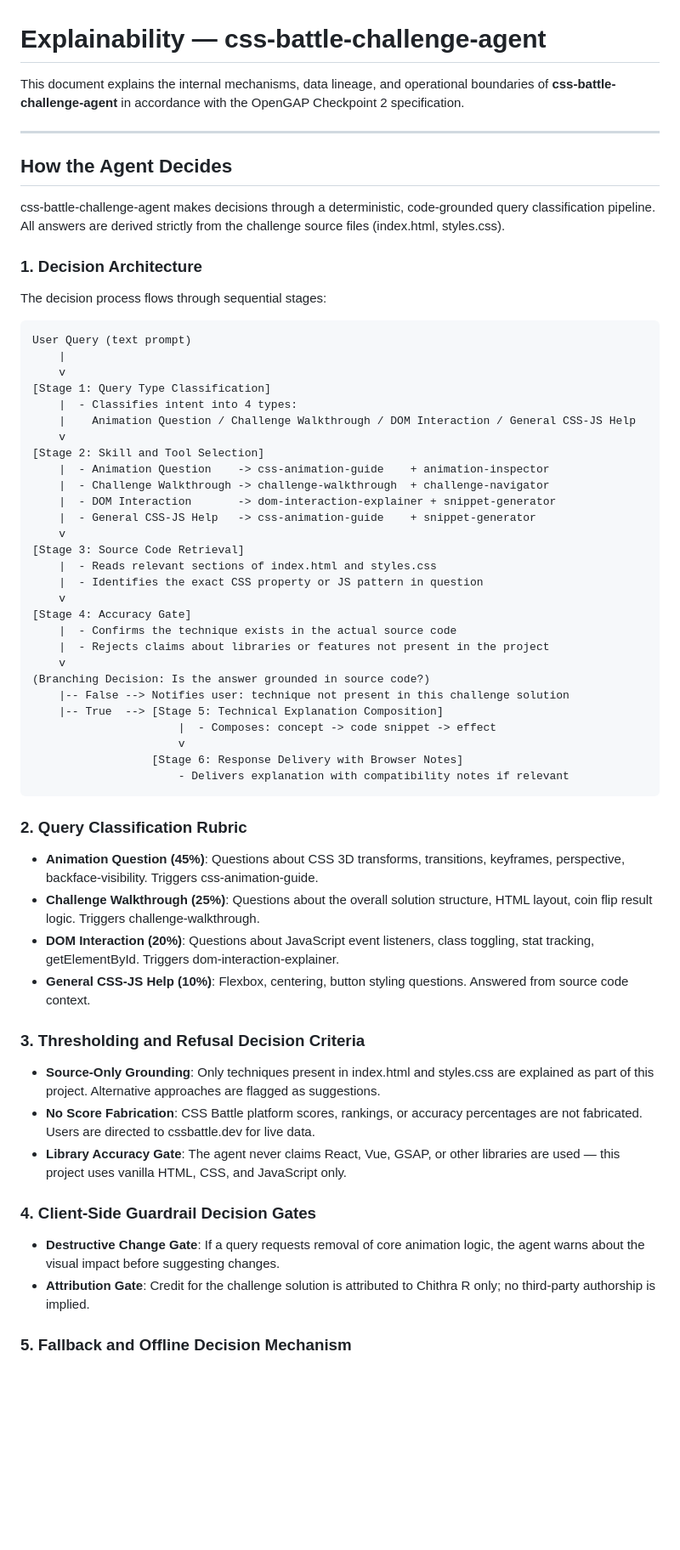
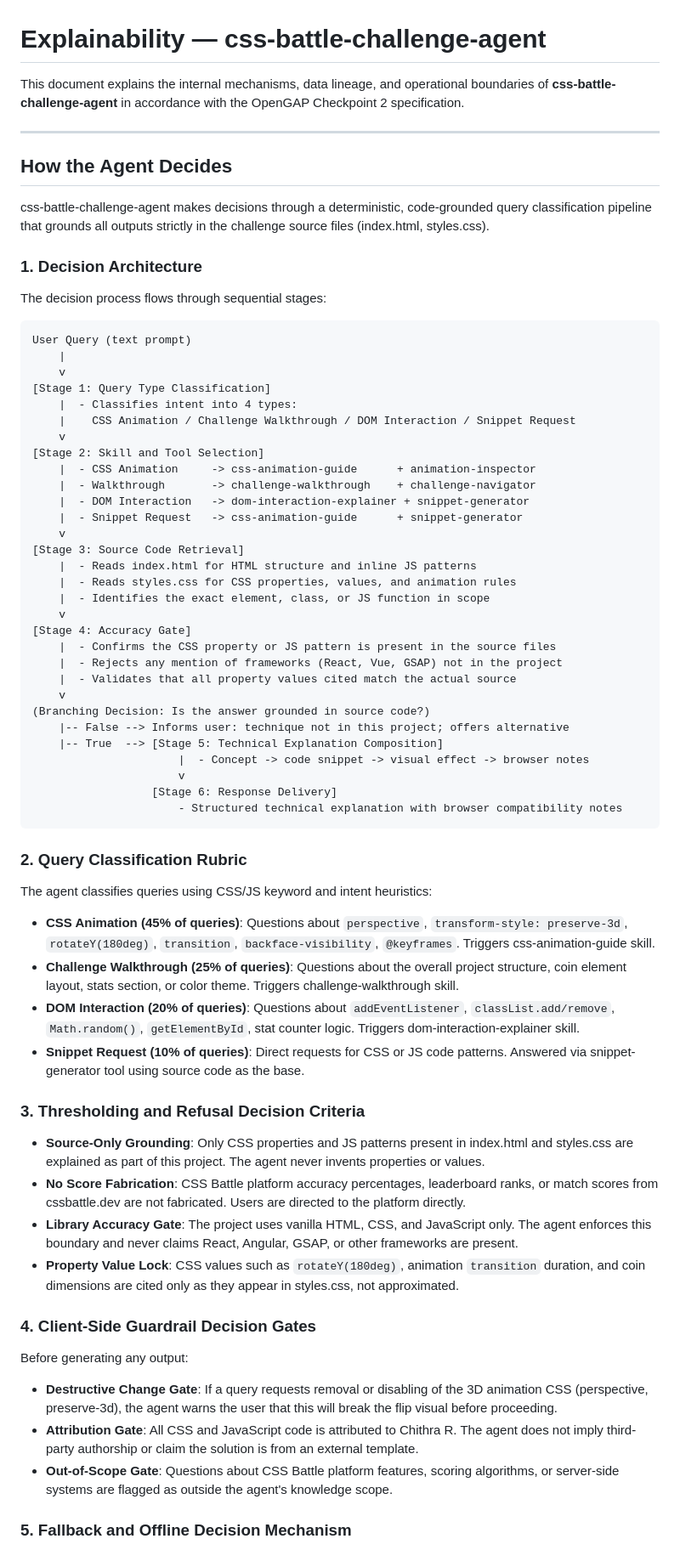
Before and after one commit to Chithra582/CSS-Battle-Challenge-2, a Markdown page: EXPLAINABILITY.md, the part around one of its changes. Shown at 85% size. Drawn GitHub-style; blank space fills up the shorter version.

Commit message:
fix: expand EXPLAINABILITY.md to full OpenGAP Checkpoint 2 depth

````diff
--- a/EXPLAINABILITY.md
+++ b/EXPLAINABILITY.md
@@ -1,15 +1,12 @@
 # Explainability — css-battle-challenge-agent
 
-This document explains the internal mechanisms, data lineage, and operational boundaries
-of **css-battle-challenge-agent** in accordance with the OpenGAP Checkpoint 2 specification.
+This document explains the internal mechanisms, data lineage, and operational boundaries of **css-battle-challenge-agent** in accordance with the OpenGAP Checkpoint 2 specification.
 
 ---
 
 ## How the Agent Decides
 
-css-battle-challenge-agent makes decisions through a deterministic, code-grounded
-query classification pipeline. All answers are derived strictly from the challenge
-source files (index.html, styles.css).
+css-battle-challenge-agent makes decisions through a deterministic, code-grounded query classification pipeline that grounds all outputs strictly in the challenge source files (index.html, styles.css).
 
 ### 1. Decision Architecture
 The decision process flows through sequential stages:
@@ -20,53 +17,50 @@ User Query (text prompt)
     v
 [Stage 1: Query Type Classification]
     |  - Classifies intent into 4 types:
-    |    Animation Question / Challenge Walkthrough / DOM Interaction / General CSS-JS Help
+    |    CSS Animation / Challenge Walkthrough / DOM Interaction / Snippet Request
     v
 [Stage 2: Skill and Tool Selection]
-    |  - Animation Question    -> css-animation-guide    + animation-inspector
-    |  - Challenge Walkthrough -> challenge-walkthrough  + challenge-navigator
-    |  - DOM Interaction       -> dom-interaction-explainer + snippet-generator
-    |  - General CSS-JS Help   -> css-animation-guide    + snippet-generator
+    |  - CSS Animation     -> css-animation-guide      + animation-inspector
+    |  - Walkthrough       -> challenge-walkthrough    + challenge-navigator
+    |  - DOM Interaction   -> dom-interaction-explainer + snippet-generator
+    |  - Snippet Request   -> css-animation-guide      + snippet-generator
     v
 [Stage 3: Source Code Retrieval]
-    |  - Reads relevant sections of index.html and styles.css
-    |  - Identifies the exact CSS property or JS pattern in question
+    |  - Reads index.html for HTML structure and inline JS patterns
+    |  - Reads styles.css for CSS properties, values, and animation rules
+    |  - Identifies the exact element, class, or JS function in scope
     v
 [Stage 4: Accuracy Gate]
-    |  - Confirms the technique exists in the actual source code
-    |  - Rejects claims about libraries or features not present in the project
+    |  - Confirms the CSS property or JS pattern is present in the source files
+    |  - Rejects any mention of frameworks (React, Vue, GSAP) not in the project
+    |  - Validates that all property values cited match the actual source
     v
 (Branching Decision: Is the answer grounded in source code?)
-    |-- False --> Notifies user: technique not present in this challenge solution
+    |-- False --> Informs user: technique not in this project; offers alternative
     |-- True  --> [Stage 5: Technical Explanation Composition]
-                      |  - Composes: concept -> code snippet -> effect
+                      |  - Concept -> code snippet -> visual effect -> browser notes
                       v
-                  [Stage 6: Response Delivery with Browser Notes]
-                      - Delivers explanation with compatibility notes if relevant
+                  [Stage 6: Response Delivery]
+                      - Structured technical explanation with browser compatibility notes
 ```
 
 ### 2. Query Classification Rubric
-- **Animation Question (45%)**: Questions about CSS 3D transforms, transitions,
-  keyframes, perspective, backface-visibility. Triggers css-animation-guide.
-- **Challenge Walkthrough (25%)**: Questions about the overall solution structure,
-  HTML layout, coin flip result logic. Triggers challenge-walkthrough.
-- **DOM Interaction (20%)**: Questions about JavaScript event listeners, class toggling,
-  stat tracking, getElementById. Triggers dom-interaction-explainer.
-- **General CSS-JS Help (10%)**: Flexbox, centering, button styling questions.
-  Answered from source code context.
+The agent classifies queries using CSS/JS keyword and intent heuristics:
+- **CSS Animation (45% of queries)**: Questions about `perspective`, `transform-style: preserve-3d`, `rotateY(180deg)`, `transition`, `backface-visibility`, `@keyframes`. Triggers css-animation-guide skill.
+- **Challenge Walkthrough (25% of queries)**: Questions about the overall project structure, coin element layout, stats section, or color theme. Triggers challenge-walkthrough skill.
+- **DOM Interaction (20% of queries)**: Questions about `addEventListener`, `classList.add/remove`, `Math.random()`, `getElementById`, stat counter logic. Triggers dom-interaction-explainer skill.
+- **Snippet Request (10% of queries)**: Direct requests for CSS or JS code patterns. Answered via snippet-generator tool using source code as the base.
 
 ### 3. Thresholding and Refusal Decision Criteria
-- **Source-Only Grounding**: Only techniques present in index.html and styles.css
-  are explained as part of this project. Alternative approaches are flagged as suggestions.
-- **No Score Fabrication**: CSS Battle platform scores, rankings, or accuracy percentages
-  are not fabricated. Users are directed to cssbattle.dev for live data.
-- **Library Accuracy Gate**: The agent never claims React, Vue, GSAP, or other libraries
-  are used — this project uses vanilla HTML, CSS, and JavaScript only.
+- **Source-Only Grounding**: Only CSS properties and JS patterns present in index.html and styles.css are explained as part of this project. The agent never invents properties or values.
+- **No Score Fabrication**: CSS Battle platform accuracy percentages, leaderboard ranks, or match scores from cssbattle.dev are not fabricated. Users are directed to the platform directly.
+- **Library Accuracy Gate**: The project uses vanilla HTML, CSS, and JavaScript only. The agent enforces this boundary and never claims React, Angular, GSAP, or other frameworks are present.
+- **Property Value Lock**: CSS values such as `rotateY(180deg)`, animation `transition` duration, and coin dimensions are cited only as they appear in styles.css, not approximated.
 
 ### 4. Client-Side Guardrail Decision Gates
-- **Destructive Change Gate**: If a query requests removal of core animation logic,
-  the agent warns about the visual impact before suggesting changes.
-- **Attribution Gate**: Credit for the challenge solution is attributed to Chithra R
-  only; no third-party authorship is implied.
+Before generating any output:
+- **Destructive Change Gate**: If a query requests removal or disabling of the 3D animation CSS (perspective, preserve-3d), the agent warns the user that this will break the flip visual before proceeding.
+- **Attribution Gate**: All CSS and JavaScript code is attributed to Chithra R. The agent does not imply third-party authorship or claim the solution is from an external template.
+- **Out-of-Scope Gate**: Questions about CSS Battle platform features, scoring algorithms, or server-side systems are flagged as outside the agent's knowledge scope.
 
 ### 5. Fallback and Offline Decision Mechanism
````
Also changed, not shown: other parts of EXPLAINABILITY.md (+56 -60 lines).
